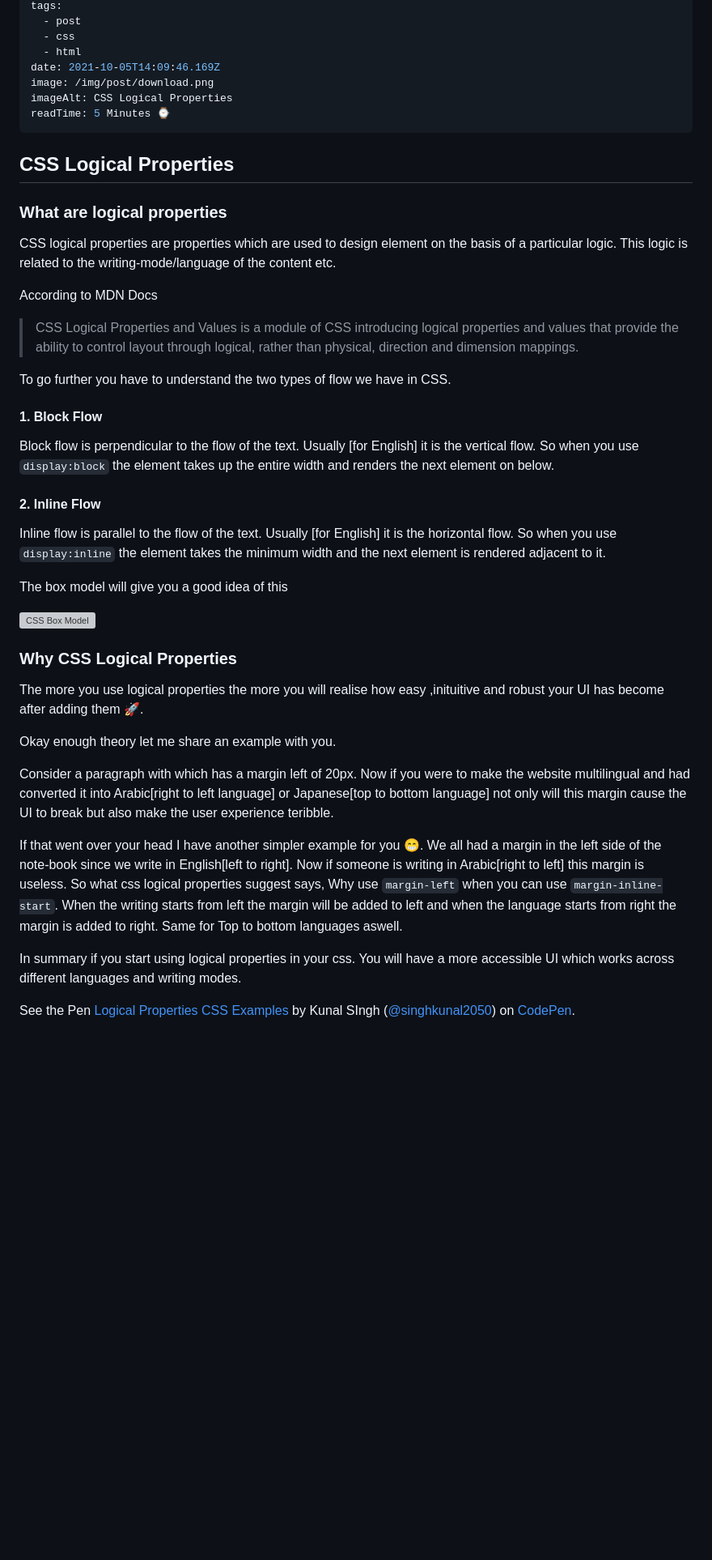
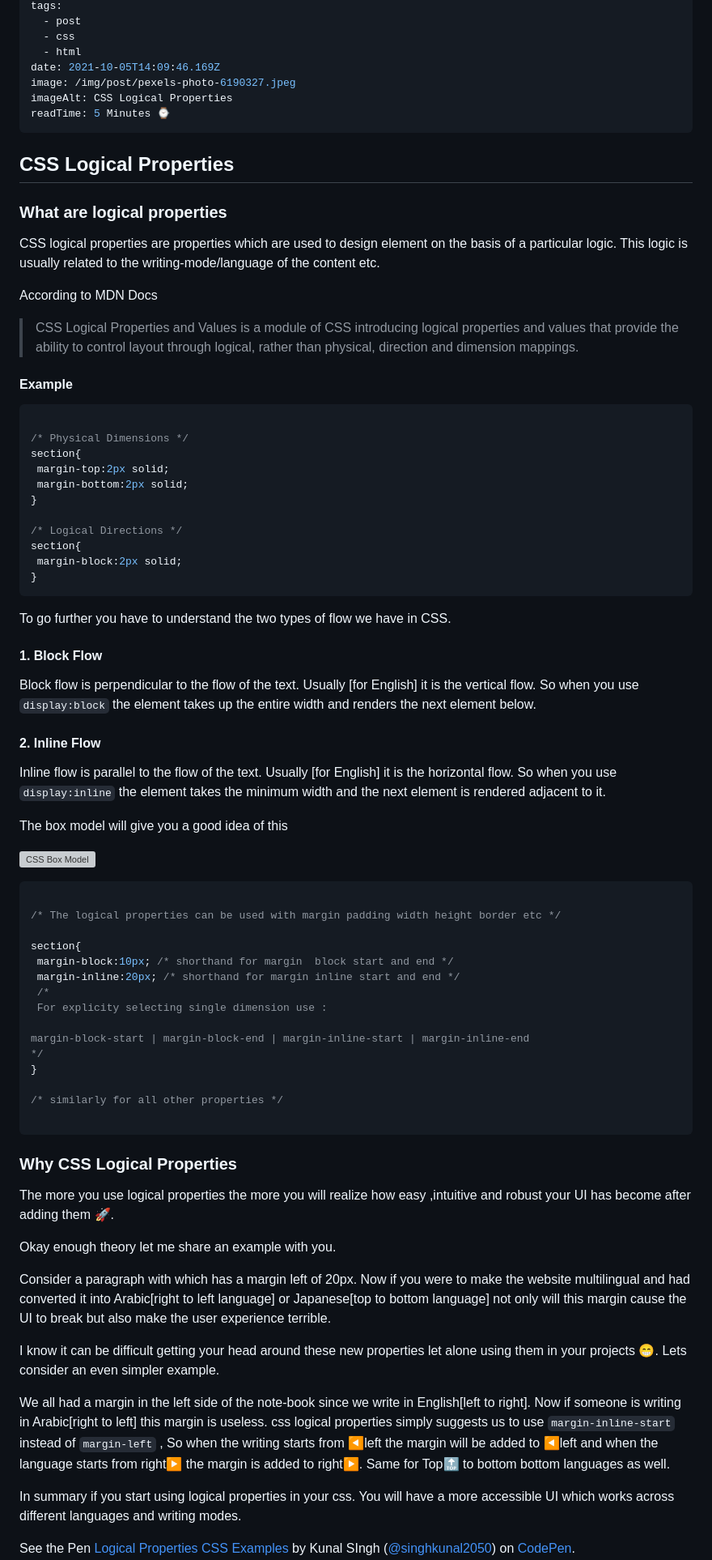
Before and after one commit to singhkunal2050/singhkunal2050v2, a Markdown page: src/blog/2021-10-05-css-logical-properties.md, the part around the change printed below. Shown: that part at 81% size. GitHub-like rendering; blank space fills up the shorter version; grey boxes are pictures that could not be loaded.

Commit message:
Update Blog “2021-10-05-css-logical-properties”

````diff
--- a/src/blog/2021-10-05-css-logical-properties.md
+++ b/src/blog/2021-10-05-css-logical-properties.md
@@ -9,7 +9,7 @@ tags:
   - css
   - html
 date: 2021-10-05T14:09:46.169Z
-image: /img/post/download.png
+image: /img/post/pexels-photo-6190327.jpeg
 imageAlt: CSS Logical Properties
 readTime: 5 Minutes ⌚
 ---
@@ -17,17 +17,37 @@ readTime: 5 Minutes ⌚
 
 ### What are logical properties
 
-CSS logical properties are properties which are used to design element on the basis of a particular logic. This logic is related to the writing-mode/language of the content etc.
+CSS logical properties are properties which are used to design element on the basis of a particular logic. This logic is usually related to the writing-mode/language of the content etc.
 
 According to MDN Docs
 
 > CSS Logical Properties and Values is a module of CSS introducing logical properties and values that provide the ability to control layout through logical, rather than physical, direction and dimension mappings.
 
+#### Example
+
+```css
+
+/* Physical Dimensions */
+section{
+ margin-top:2px solid;
+ margin-bottom:2px solid;
+}
+
+/* Logical Directions */
+section{
+ margin-block:2px solid;
+}
+```
+
+
+
+
+
 To go further you have to understand the two types of flow we have in CSS.
 
 #### 1. Block Flow
 
-Block flow is perpendicular to the flow of the text. Usually \[for English] it is the vertical flow. So when you use `display:block` the element takes up the entire width and renders the next element on below.
+Block flow is perpendicular to the flow of the text. Usually \[for English] it is the vertical flow. So when you use `display:block` the element takes up the entire width and renders the next element below.
 
 #### 2. Inline Flow
 
@@ -37,15 +57,35 @@ The box model will give you a good idea of this
 
 ![CSS Box Model](/img/post/group-1.png)
 
+```css
+
+/* The logical properties can be used with margin padding width height border etc */
+
+section{
+ margin-block:10px; /* shorthand for margin  block start and end */
+ margin-inline:20px; /* shorthand for margin inline start and end */
+ /*
+ For explicity selecting single dimension use :
+
+margin-block-start | margin-block-end | margin-inline-start | margin-inline-end
+*/
+}
+
+/* similarly for all other properties */
+
+```
+
 ### Why CSS Logical Properties
 
-The more you use logical properties the more you will realise how easy ,inituitive and robust your UI has become after adding them 🚀.
+The more you use logical properties the more you will realize how easy ,intuitive and robust your UI has become after adding them 🚀.
 
 Okay enough theory let me share an example with you.
 
-Consider a paragraph with which has a margin left of 20px. Now if you were to make the website multilingual and had converted it into Arabic\[right to left language] or Japanese\[top to bottom language] not only will this margin cause the UI to break but also make the user experience teribble.
+Consider a paragraph with which has a margin left of 20px. Now if you were to make the website multilingual and had converted it into Arabic\[right to left language] or Japanese\[top to bottom language] not only will this margin cause the UI to break but also make the user experience terrible.
 
-If that went over your head I have another simpler example for you 😁. We all had a margin in the left side of the note-book since we write in English\[left to right]. Now if someone is writing in Arabic\[right to left] this margin is useless. So what css logical properties suggest says, Why use `margin-left` when you can use `margin-inline-start`. When the writing starts from left the margin will be added to left and when the language starts from right the margin is added to right. Same for Top to bottom languages aswell.
+I know it can be difficult getting your head around these new properties let alone using them in your projects 😁. Lets consider an even simpler example.
+
+We all had a margin in the left side of the note-book since we write in English\[left to right]. Now if someone is writing in Arabic\[right to left] this margin is useless. css logical properties simply suggests us to use `margin-inline-start` instead of `margin-left` , So when the writing starts from  ◀left the margin will be added to ◀left and when the language starts from right▶ the margin is added to right▶. Same for Top🔝 to bottom bottom languages as well.
 
 In summary if you start using logical properties in your css. You will have a more accessible UI which works across different languages and writing modes.
 
````
Also changed, not shown: other parts of src/blog/2021-10-05-css-logical-properties.md (+1 -1 lines), public/img/post/pexels-photo-6190327.jpeg (added).
